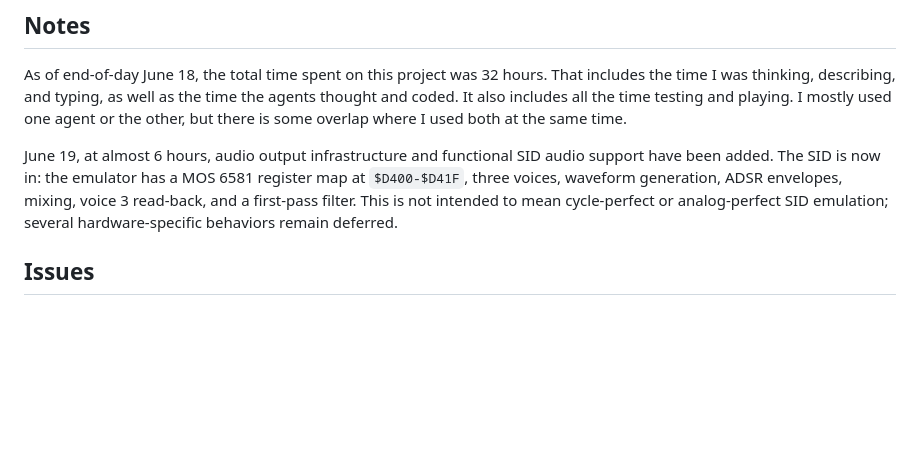
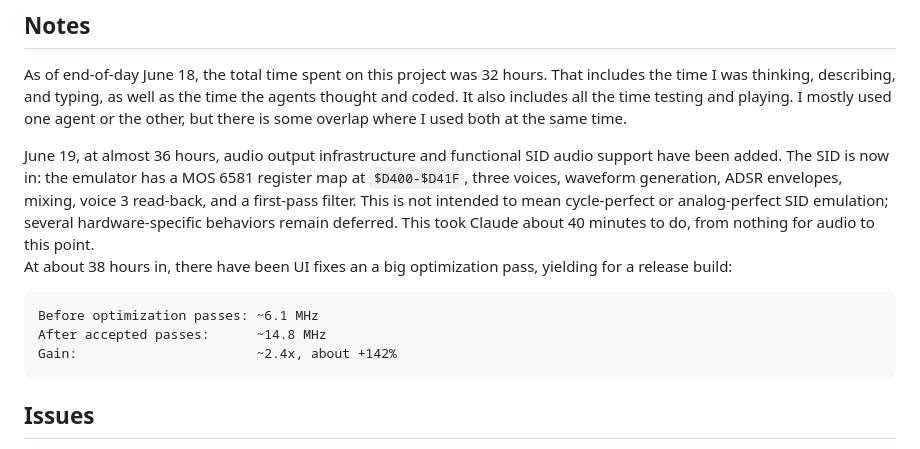
Before and after one commit to StewBC/machines, a Markdown page: import/c64m/README.md, the part around the change. GitHub-like rendering; blank space fills up the shorter version.

Commit message:
June 19 update

````diff
--- a/import/c64m/README.md
+++ b/import/c64m/README.md
@@ -455,7 +455,13 @@ On macOS, **Opt** = Option/Alt.
 
 As of end-of-day June 18, the total time spent on this project was 32 hours.  That includes the time I was thinking, describing, and typing, as well as the time the agents thought and coded.  It also includes all the time testing and playing.  I mostly used one agent or the other, but there is some overlap where I used both at the same time.
 
-June 19, at almost 6 hours, audio output infrastructure and functional SID audio support have been added.  The SID is now in: the emulator has a MOS 6581 register map at `$D400-$D41F`, three voices, waveform generation, ADSR envelopes, mixing, voice 3 read-back, and a first-pass filter.  This is not intended to mean cycle-perfect or analog-perfect SID emulation; several hardware-specific behaviors remain deferred.
+June 19, at almost 36 hours, audio output infrastructure and functional SID audio support have been added.  The SID is now in: the emulator has a MOS 6581 register map at `$D400-$D41F`, three voices, waveform generation, ADSR envelopes, mixing, voice 3 read-back, and a first-pass filter.  This is not intended to mean cycle-perfect or analog-perfect SID emulation; several hardware-specific behaviors remain deferred. This took Claude about 40 minutes to do, from nothing for audio to this point.
+  At about 38 hours in, there have been UI fixes an a big optimization pass, yielding for a release build:
+```
+Before optimization passes: ~6.1 MHz
+After accepted passes:      ~14.8 MHz
+Gain:                       ~2.4x, about +142%
+```
 
 ## Issues
 
````
